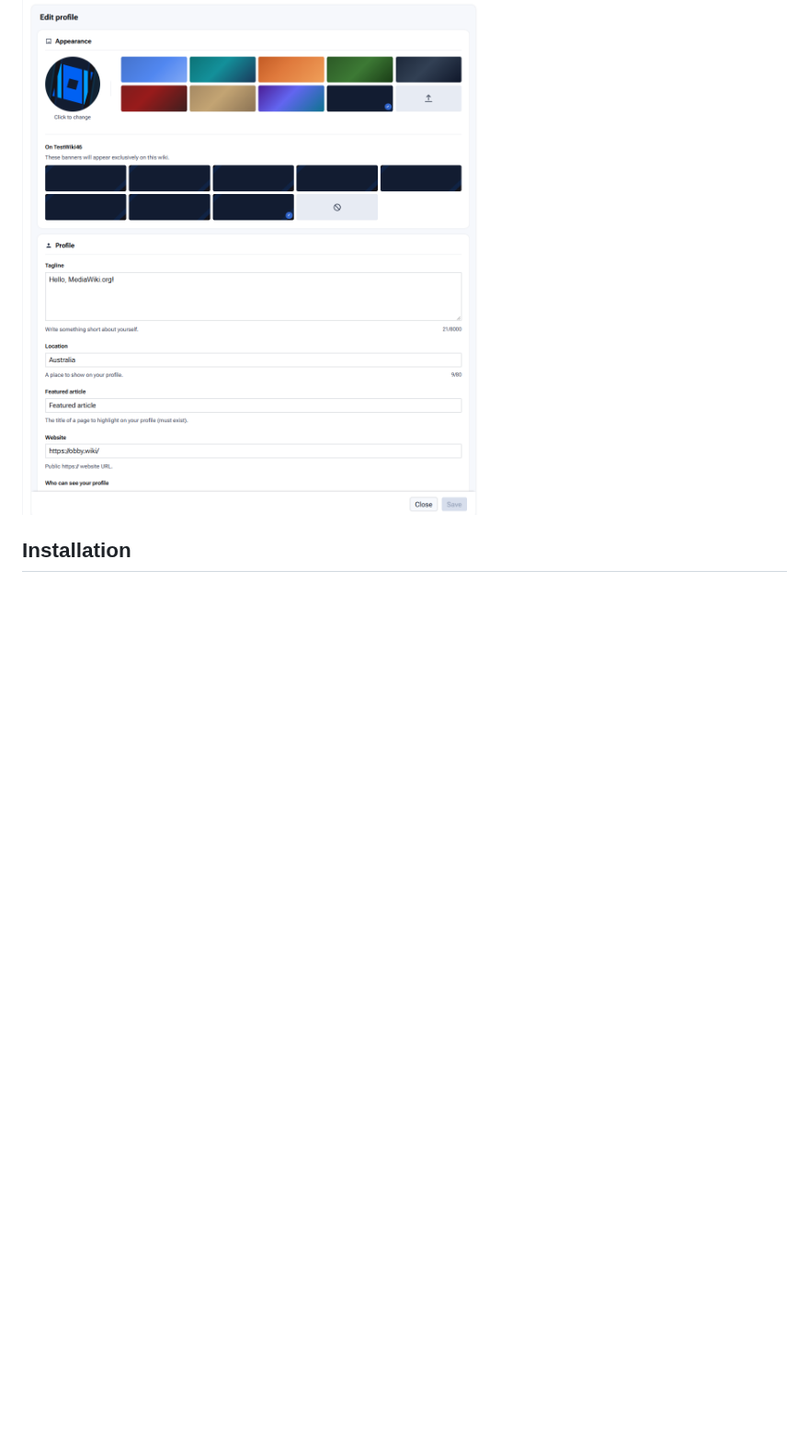
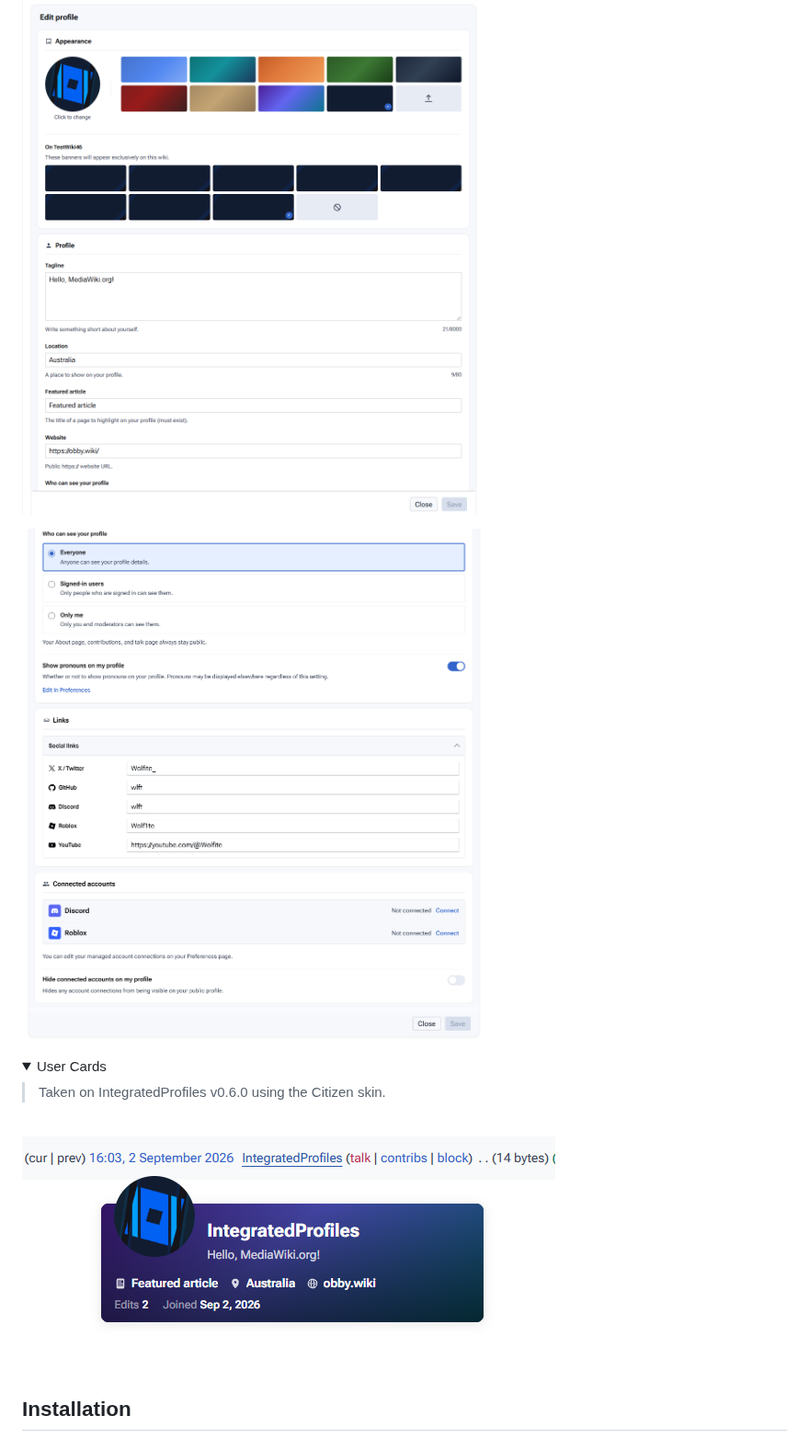
Before and after one commit to obbywiki/mediawiki-extensions-IntegratedProfiles, a Markdown page: README.md, the part around one of its changes. Shown at 92% size. GitHub-like rendering; pictures changed too: docs/images/profileeditor2.png (added), docs/images/usercards.png (added); folded sections open; blank space fills up the shorter version.

Commit message:
docs: add more screenshots

```diff
--- a/README.md
+++ b/README.md
@@ -16,4 +18,14 @@ IntegratedProfiles implements modern and extensible user profiles with the added
   ![IntegratedProfiles Preview: Editor](./docs/images/profileeditor1.png)
+
+  ![IntegratedProfiles Preview: Editor](./docs/images/profileeditor2.png)
+</details>
+
+<details>
+  <summary>User Cards</summary>
+
+> Taken on IntegratedProfiles v0.6.0 using the Citizen skin.
+
+  ![IntegratedProfiles Preview: User Cards](./docs/images/usercards.png)
 </details>
 
 ## Installation
```
Also changed, not shown: other parts of README.md (+3 -1 lines), docs/images/cover.png (renamed from docs/images/image.png).
